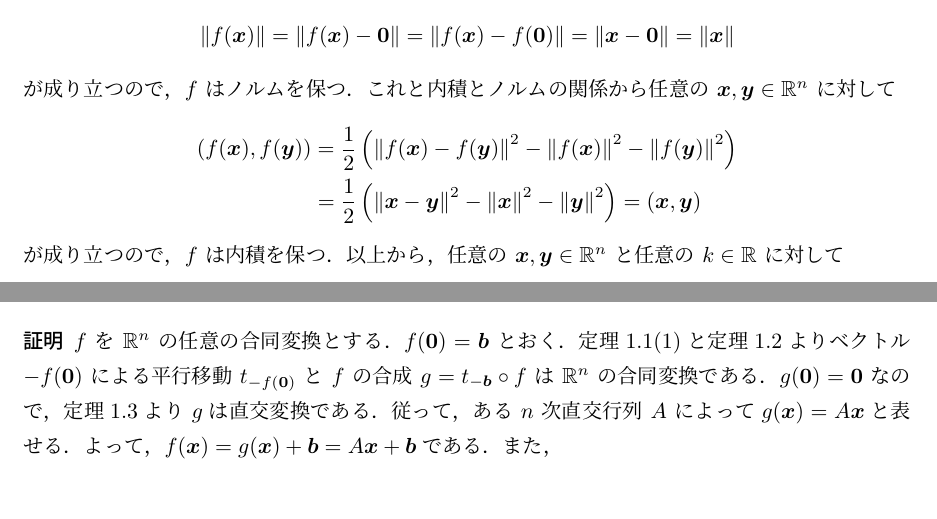
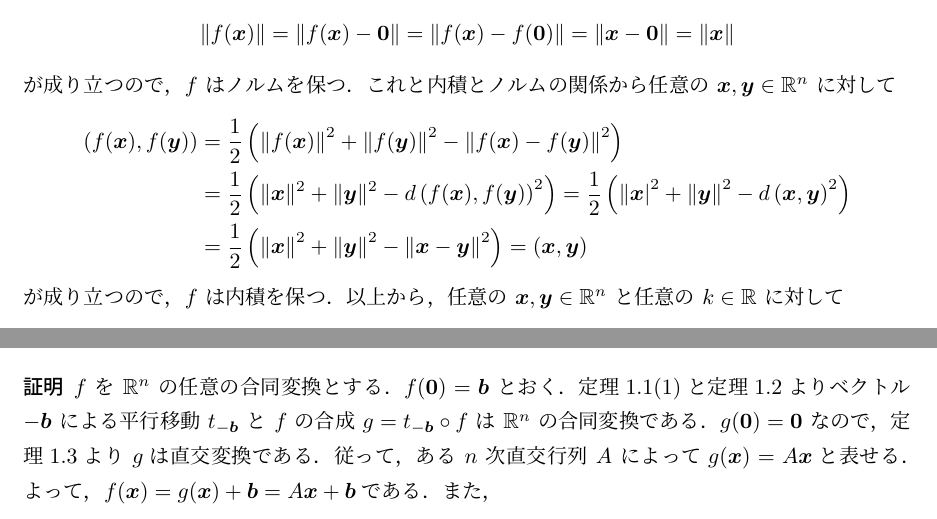
Before and after one commit to kazutsumi/CongruentTransformation, a LaTeX document (CongTrans.tex): two parts of page 5 of 48, joined at a grey line, cut so that both start at the same text. Compiled offline with upLaTeX and dvipdfmx.

Commit message:
1.3修正

```diff
--- a/CongTrans.tex
+++ b/CongTrans.tex
@@ -277,9 +277,10 @@ $(\bm{x}, \bm{y}) = {}^{t}\bm{x} \bm{y}$ によって内積を定める．さら
   の $\bm{x}, \bm{y} \in \mathbb{R}^n$ に対して
   \begin{align*}
     \left(f(\bm{x}), f(\bm{y})\right)
-    &= \frac{1}{2}\left(\left\|f(\bm{x})-f(\bm{y})\right\|^2-\left\|f(\bm{x})\right\|^2
-      -\left\|f(\bm{y})\right\|^2\right)\\
-    &=\frac{1}{2}\left(\left\|\bm{x}-\bm{y}\right\|^2-\left\|\bm{x}\right\|^2-\left\|\bm{y}\right\|^2\right)
+    &= \frac{1}{2}\left( \left\|f(\bm{x})\right\|^2+\left\|f(\bm{y})\right\|^2- \left\|f(\bm{x})-f(\bm{y})\right\|^2\right)\\
+    &=\frac{1}{2}\left( \|\bm{x}\|^2 + \|\bm{y}\|^2 - d\left(f(\bm{x}), f(\bm{y})\right)^2\right)
+      =\frac{1}{2}\left( \left\|\bm{x}\right|^2 + \left\|\bm{y}\right\|^2 - d\left(\bm{x},\bm{y}\right)^2\right)\\
+    & =\frac{1}{2}\left(\left\|\bm{x}\right\|^2+\left\|\bm{y}\right\|^2 - \left\|\bm{x}-\bm{y}\right\|^2\right)
       = \left(\bm{x}, \bm{y}\right)
   \end{align*}
   が成り立つので，$f$ は内積を保つ．以上から，任意の $\bm{x}, \bm{y}
```
Also changed, not shown: CongTrans.pdf, CongTrans.tex (4 more changed lines).
